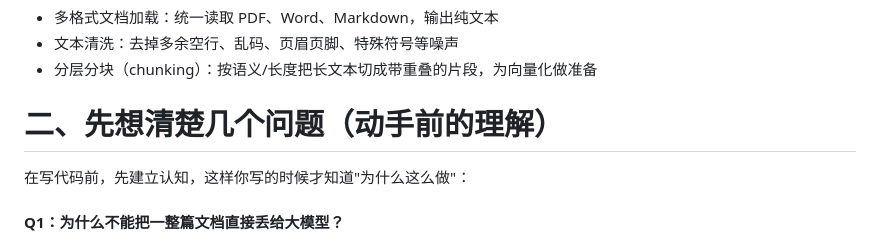
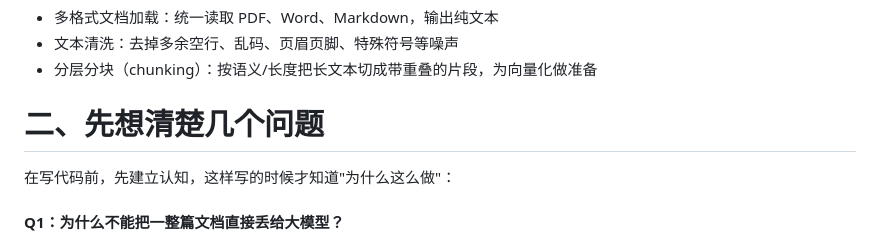
Before and after one commit to Caesar-Tang-X/ai-learn, a Markdown page: day2-doc-loader/README.md, the part around the change. Rendered like a GitHub page.

Commit message:
Initial Commit

```diff
--- a/day2-doc-loader/README.md
+++ b/day2-doc-loader/README.md
@@ -10,8 +10,8 @@
 + 文本清洗：去掉多余空行、乱码、页眉页脚、特殊符号等噪声
 + 分层分块（chunking）：按语义/长度把长文本切成带重叠的片段，为向量化做准备
 
-# 二、先想清楚几个问题（动手前的理解）
-在写代码前，先建立认知，这样你写的时候才知道"为什么这么做"：
+# 二、先想清楚几个问题
+在写代码前，先建立认知，这样写的时候才知道"为什么这么做"：
 
 #### Q1：为什么不能把一整篇文档直接丢给大模型？
 + 大模型有上下文长度限制（token 上限）
```
